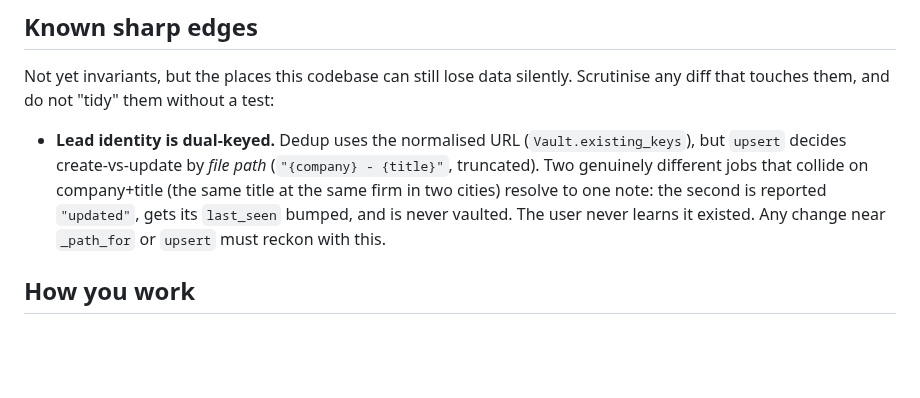
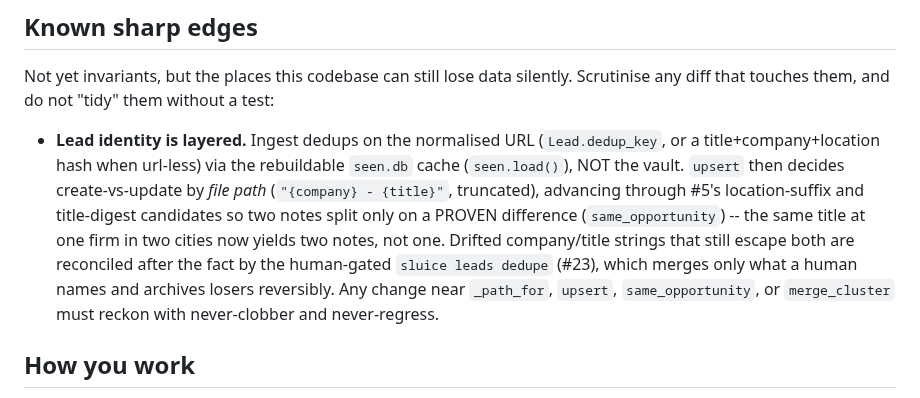
Before and after one commit to MrReasonable/sluice, a Markdown page: .rulesync/subagents/sluice-invariant-reviewer.md, the part around the change. Rendered like a GitHub page; blank space fills up the shorter version.

Commit message:
docs(rulesync): correct lead-identity note for #5 split + #23 dedupe (user-authorized)
The invariant-reviewer's 'lead identity' bullet was stale two ways: it named the now-removed
Vault.existing_keys, and claimed two same-title jobs in different cities collapse to one note —
the OPPOSITE of current behavior since #5's location suffix splits them. Rewrote to reflect the
real layering: ingest dedups on the normalised URL via seen.db (not the vault); upsert splits on
a PROVEN difference via #5's candidates; drifted strings are reconciled by sluice leads dedupe (#23).
Canonical source edited with user authorization; regenerate produces the gitignored .claude/ outputs.

MrReasonable <4990954+MrReasonable@users.noreply.github.com>

```diff
--- a/.rulesync/subagents/sluice-invariant-reviewer.md
+++ b/.rulesync/subagents/sluice-invariant-reviewer.md
@@ -87,12 +87,15 @@ uncommented or unscoped swallow anywhere else is High.
 Not yet invariants, but the places this codebase can still lose data silently. Scrutinise any diff
 that touches them, and do not "tidy" them without a test:
 
-- **Lead identity is dual-keyed.** Dedup uses the normalised URL (`Vault.existing_keys`), but
-  `upsert` decides create-vs-update by *file path* (`"{company} - {title}"`, truncated). Two
-  genuinely different jobs that collide on company+title (the same title at the same firm in two
-  cities) resolve to one note: the second is reported `"updated"`, gets its `last_seen` bumped, and
-  is never vaulted. The user never learns it existed. Any change near `_path_for` or `upsert` must
-  reckon with this.
+- **Lead identity is layered.** Ingest dedups on the normalised URL (`Lead.dedup_key`, or a
+  title+company+location hash when url-less) via the rebuildable `seen.db` cache (`seen.load()`),
+  NOT the vault. `upsert` then decides create-vs-update by *file path* (`"{company} - {title}"`,
+  truncated), advancing through #5's location-suffix and title-digest candidates so two notes split
+  only on a PROVEN difference (`same_opportunity`) -- the same title at one firm in two cities now
+  yields two notes, not one. Drifted company/title strings that still escape both are reconciled
+  after the fact by the human-gated `sluice leads dedupe` (#23), which merges only what a human
+  names and archives losers reversibly. Any change near `_path_for`, `upsert`, `same_opportunity`,
+  or `merge_cluster` must reckon with never-clobber and never-regress.
 
 ## How you work
 
```
